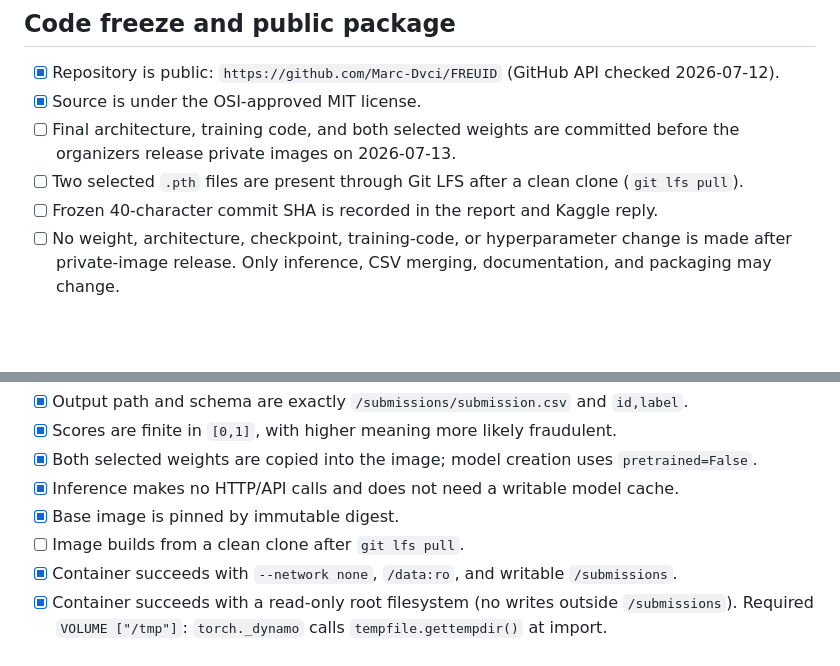
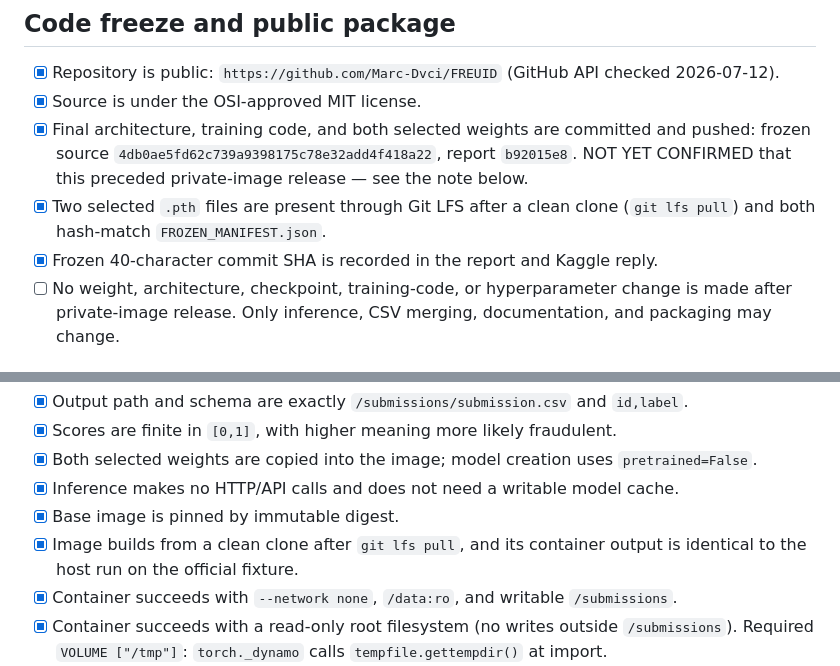
Before and after one commit to Marc-Dvci/FREUID, a Markdown page: COMPLIANCE_CHECKLIST.md, 2 parts joined by grey strips. GitHub-like rendering; blank space fills up the shorter version.

```diff
--- a/COMPLIANCE_CHECKLIST.md
+++ b/COMPLIANCE_CHECKLIST.md
@@ -7,10 +7,12 @@ Do not mark an unchecked item complete without retaining command output or an ar
 
 - [x] Repository is public: `https://github.com/Marc-Dvci/FREUID` (GitHub API checked 2026-07-12).
 - [x] Source is under the OSI-approved MIT license.
-- [ ] Final architecture, training code, and both selected weights are committed before the
-  organizers release private images on 2026-07-13.
-- [ ] Two selected `.pth` files are present through Git LFS after a clean clone (`git lfs pull`).
-- [ ] Frozen 40-character commit SHA is recorded in the report and Kaggle reply.
+- [x] Final architecture, training code, and both selected weights are committed and pushed:
+  frozen source `4db0ae5fd62c739a9398175c78e32add4f418a22`, report `b92015e8`.
+  NOT YET CONFIRMED that this preceded private-image release — see the note below.
+- [x] Two selected `.pth` files are present through Git LFS after a clean clone (`git lfs pull`)
+  and both hash-match `FROZEN_MANIFEST.json`.
+- [x] Frozen 40-character commit SHA is recorded in the report and Kaggle reply.
 - [ ] No weight, architecture, checkpoint, training-code, or hyperparameter change is made after
   private-image release. Only inference, CSV merging, documentation, and packaging may change.
 
@@ -24,7 +26,8 @@ Do not mark an unchecked item complete without retaining command output or an ar
 - [x] Both selected weights are copied into the image; model creation uses `pretrained=False`.
 - [x] Inference makes no HTTP/API calls and does not need a writable model cache.
 - [x] Base image is pinned by immutable digest.
-- [ ] Image builds from a clean clone after `git lfs pull`.
+- [x] Image builds from a clean clone after `git lfs pull`, and its container output is identical
+      to the host run on the official fixture.
 - [x] Container succeeds with `--network none`, `/data:ro`, and writable `/submissions`.
 - [x] Container succeeds with a read-only root filesystem (no writes outside `/submissions`).
       Required `VOLUME ["/tmp"]`: `torch._dynamo` calls `tempfile.gettempdir()` at import.
```
Also changed, not shown: FINAL_AUDIT.md (+36 -15 lines).
